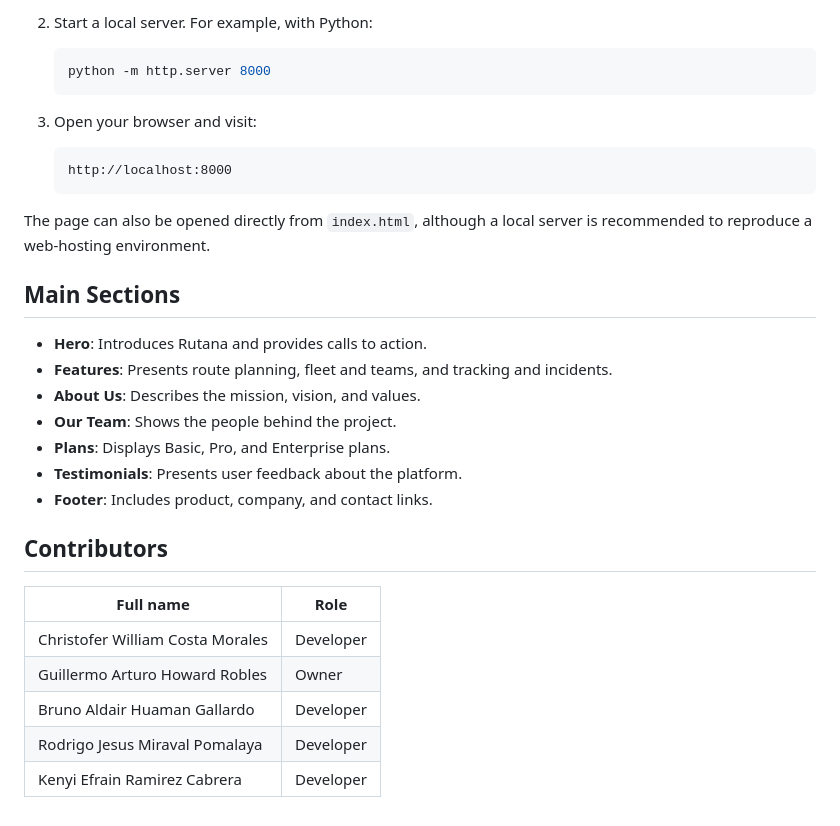
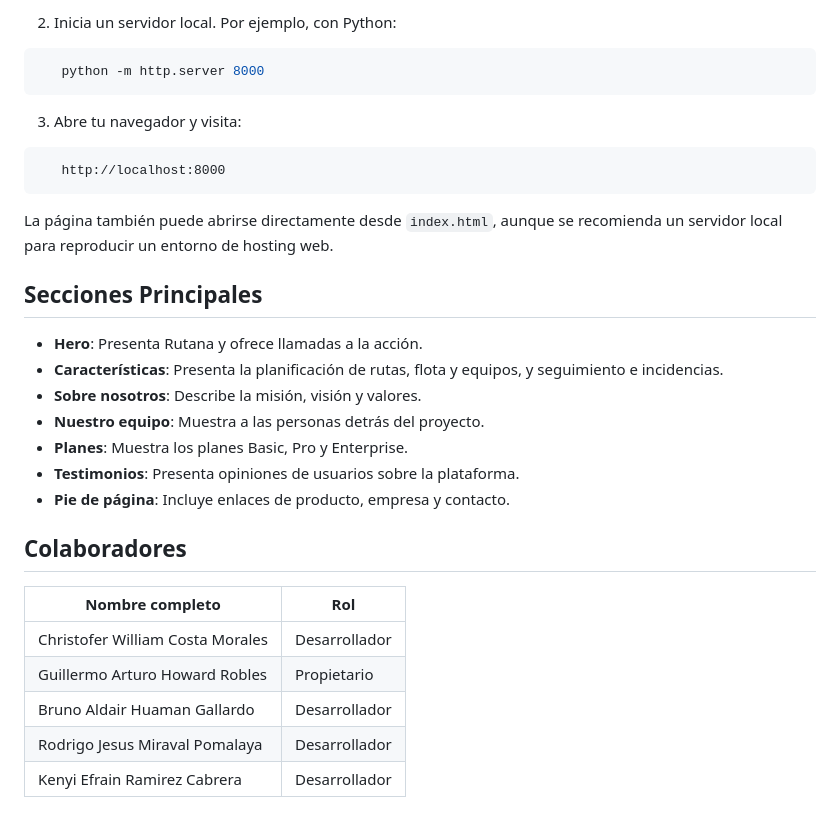
Before and after one commit to PlaceHolder-13986/Rutana-LandingPage, a Markdown page: Readme.md, the part around one of its changes. Rendered like a GitHub page.

````diff
--- a/Readme.md
+++ b/Readme.md
@@ -81,34 +81,34 @@ Rutana-LandingPage/
 
-2. Start a local server. For example, with Python:
+2. Inicia un servidor local. Por ejemplo, con Python:
 
-   ```bash
+```bash
    python -m http.server 8000
-   ```
+```
 
-3. Open your browser and visit:
+3. Abre tu navegador y visita:
 
-   ```
+```
    http://localhost:8000
-   ```
+```
 
-The page can also be opened directly from `index.html`, although a local server is recommended to reproduce a web-hosting environment.
+La página también puede abrirse directamente desde `index.html`, aunque se recomienda un servidor local para reproducir un entorno de hosting web.
 
-## Main Sections
+## Secciones Principales
 
-- **Hero**: Introduces Rutana and provides calls to action.
-- **Features**: Presents route planning, fleet and teams, and tracking and incidents.
-- **About Us**: Describes the mission, vision, and values.
-- **Our Team**: Shows the people behind the project.
-- **Plans**: Displays Basic, Pro, and Enterprise plans.
-- **Testimonials**: Presents user feedback about the platform.
-- **Footer**: Includes product, company, and contact links.
+- **Hero**: Presenta Rutana y ofrece llamadas a la acción.
+- **Características**: Presenta la planificación de rutas, flota y equipos, y seguimiento e incidencias.
+- **Sobre nosotros**: Describe la misión, visión y valores.
+- **Nuestro equipo**: Muestra a las personas detrás del proyecto.
+- **Planes**: Muestra los planes Basic, Pro y Enterprise.
+- **Testimonios**: Presenta opiniones de usuarios sobre la plataforma.
+- **Pie de página**: Incluye enlaces de producto, empresa y contacto.
 
-## Contributors
+## Colaboradores
 
-| Full name | Role |
-|-----------|------|
-| Christofer William Costa Morales | Developer |
-| Guillermo Arturo Howard Robles | Owner |
-| Bruno Aldair Huaman Gallardo | Developer |
-| Rodrigo Jesus Miraval Pomalaya | Developer |
-| Kenyi Efrain Ramirez Cabrera | Developer |
+| Nombre completo | Rol |
+|-----------------|-----|
+| Christofer William Costa Morales | Desarrollador |
+| Guillermo Arturo Howard Robles | Propietario |
+| Bruno Aldair Huaman Gallardo | Desarrollador |
+| Rodrigo Jesus Miraval Pomalaya | Desarrollador |
+| Kenyi Efrain Ramirez Cabrera | Desarrollador |
````
Also changed, not shown: other parts of Readme.md (+42 -42 lines).
